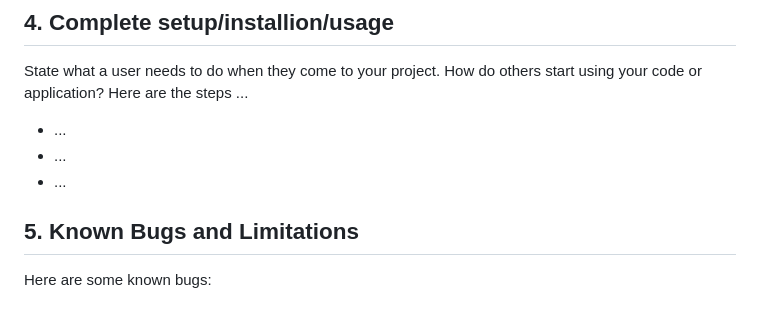
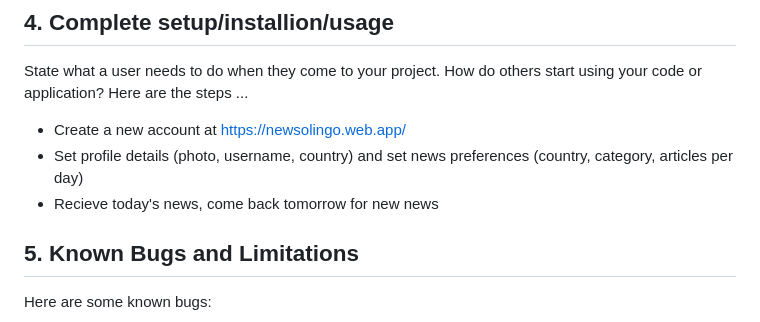
Before and after one commit to DomTorres/Newsolingo, a Markdown page: README.md, the part around the change. Drawn GitHub-style.

```diff
--- a/README.md
+++ b/README.md
@@ -27,9 +27,9 @@ List technologies (with version numbers), API's, icons, fonts, images, media or
 ## 4. Complete setup/installion/usage
 State what a user needs to do when they come to your project.  How do others start using your code or application?
 Here are the steps ...
-* ...
-* ...
-* ...
+* Create a new account at https://newsolingo.web.app/
+* Set profile details (photo, username, country) and set news preferences (country, category, articles per day)
+* Recieve today's news, come back tomorrow for new news
 
 ## 5. Known Bugs and Limitations
 Here are some known bugs:
```
